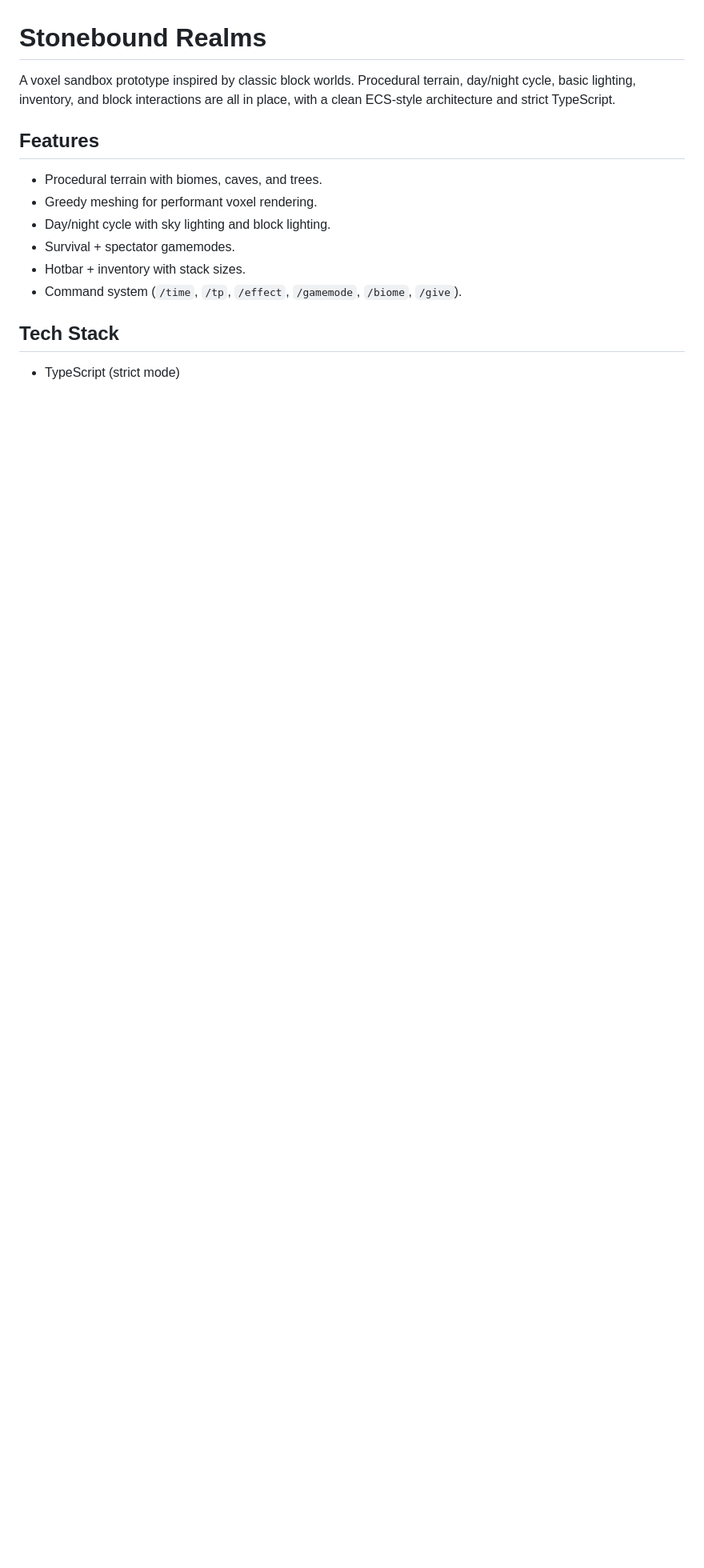
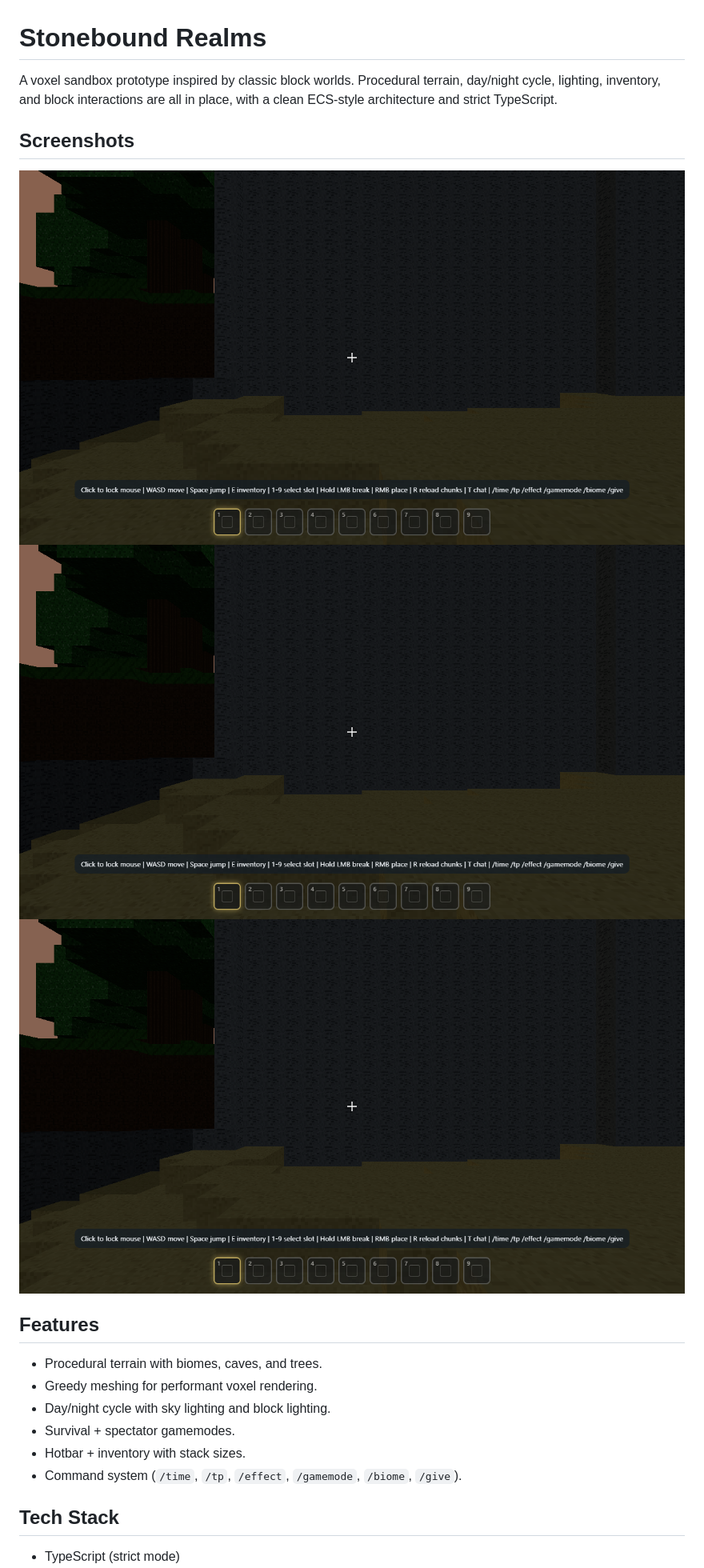
Before and after one commit to duclam2011dz/stonebound-realms, a Markdown page: README.md, the part around one of its changes. Shown at 80% size. Rendered like a GitHub page; pictures changed too: docs/screenshots/shot-0.png (added), docs/screenshots/shot-1.png (added), docs/screenshots/shot-2.png (added); blank space fills up the shorter version.

Commit message:
ci: fix format check and add screenshots

```diff
--- a/README.md
+++ b/README.md
@@ -1,8 +1,15 @@
 # Stonebound Realms
 
-A voxel sandbox prototype inspired by classic block worlds. Procedural terrain, day/night cycle, basic lighting, inventory, and block interactions are all in place, with a clean ECS-style architecture and strict TypeScript.
+A voxel sandbox prototype inspired by classic block worlds. Procedural terrain, day/night cycle, lighting, inventory, and block interactions are all in place, with a clean ECS-style architecture and strict TypeScript.
+
+## Screenshots
+
+![In-game scene 1](docs/screenshots/shot-0.png)
+![In-game scene 2](docs/screenshots/shot-1.png)
+![In-game scene 3](docs/screenshots/shot-2.png)
 
 ## Features
+
 - Procedural terrain with biomes, caves, and trees.
 - Greedy meshing for performant voxel rendering.
 - Day/night cycle with sky lighting and block lighting.
```
Also changed, not shown: other parts of README.md (+9 -6 lines), 2 other files.
